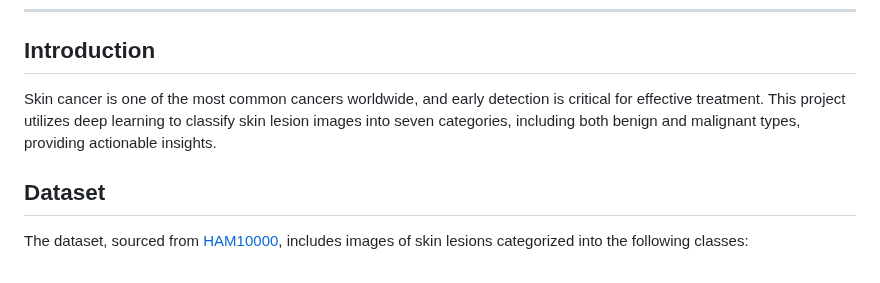
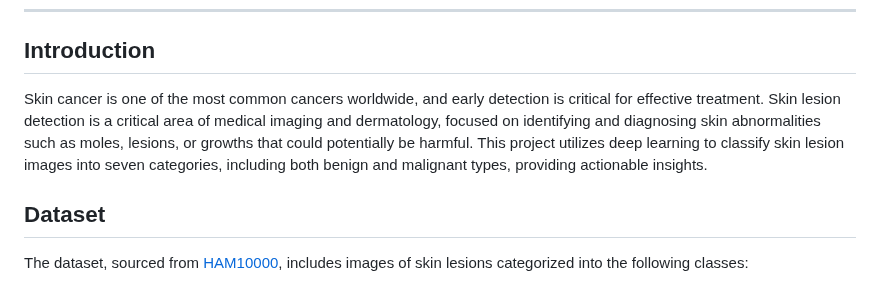
Before and after one commit to insjunaid/Mini-Project-Skin-Lesions-Cancer-Detection, a Markdown page: README.md, the part around the change. Drawn GitHub-style.

```diff
--- a/README.md
+++ b/README.md
@@ -29,7 +29,7 @@ This repository contains a PyTorch-based implementation for detecting various ty
 
 ## Introduction
 
-Skin cancer is one of the most common cancers worldwide, and early detection is critical for effective treatment. This project utilizes deep learning to classify skin lesion images into seven categories, including both benign and malignant types, providing actionable insights.
+Skin cancer is one of the most common cancers worldwide, and early detection is critical for effective treatment. Skin lesion detection is a critical area of medical imaging and dermatology, focused on identifying and diagnosing skin abnormalities such as moles, lesions, or growths that could potentially be harmful. This project utilizes deep learning to classify skin lesion images into seven categories, including both benign and malignant types, providing actionable insights.
 
 ## Dataset
 
```
